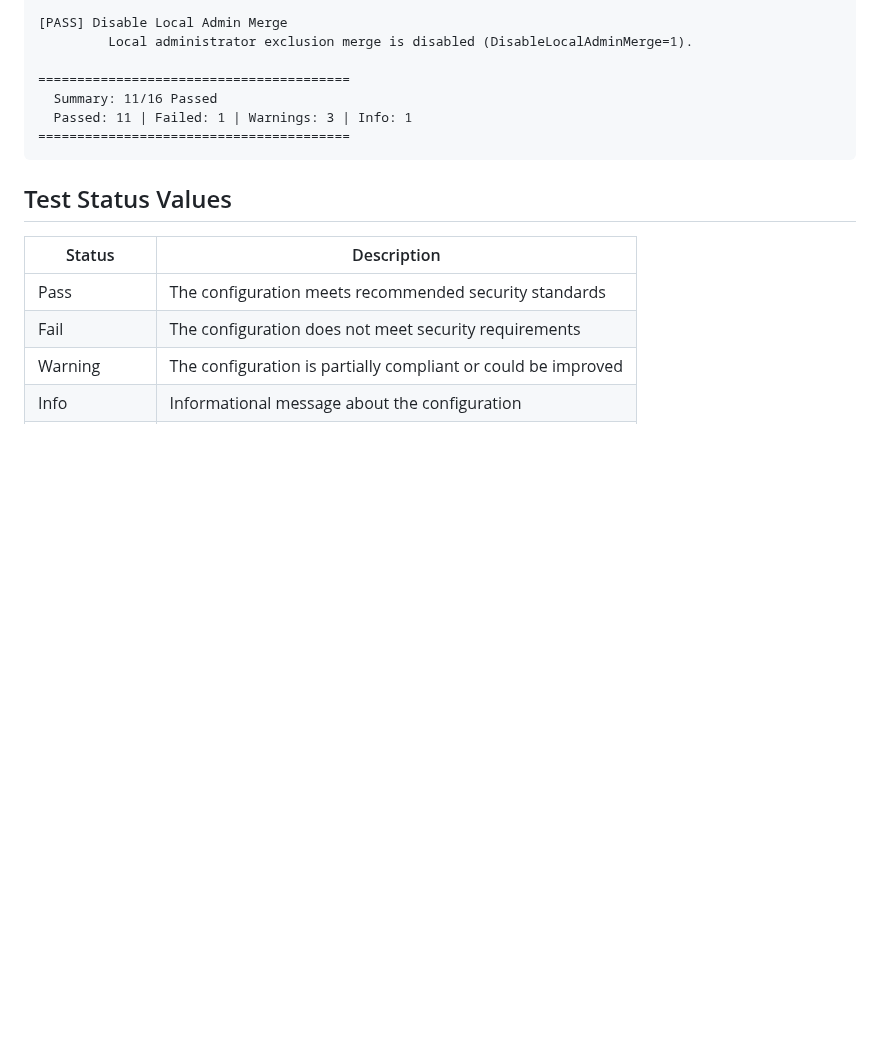
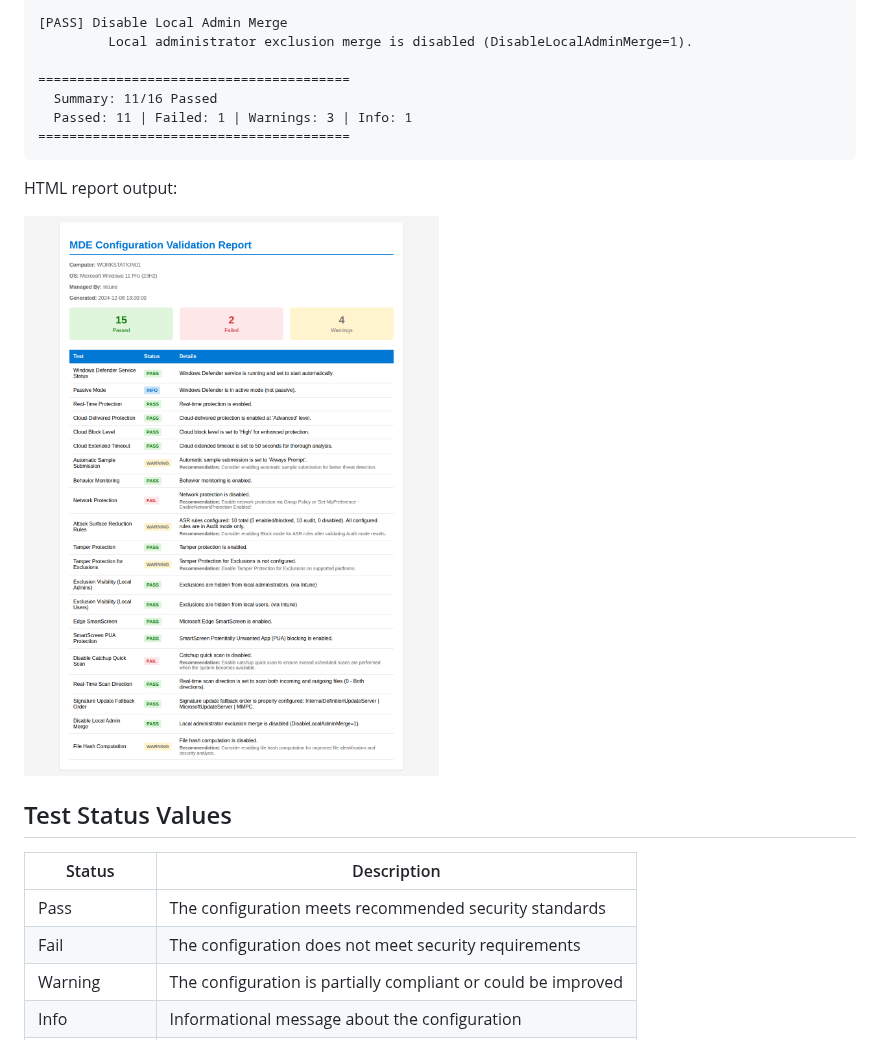
Before and after one commit to NateHutch365/MDEValidator, a Markdown page: README.md, the part around the change. GitHub-like rendering; pictures changed too: images/html_report_screenshot.png (added); blank space fills up the shorter version.

Commit message:
Add HTML report screenshot to README
Co-authored-by: NateHutch365 <61209613+NateHutch365@users.noreply.github.com>

````diff
--- a/README.md
+++ b/README.md
@@ -255,6 +255,10 @@ Console output:
 ========================================
 ```
 
+HTML report output:
+
+![MDE HTML Report](images/html_report_screenshot.png)
+
 ## Test Status Values
 
 | Status | Description |
````
